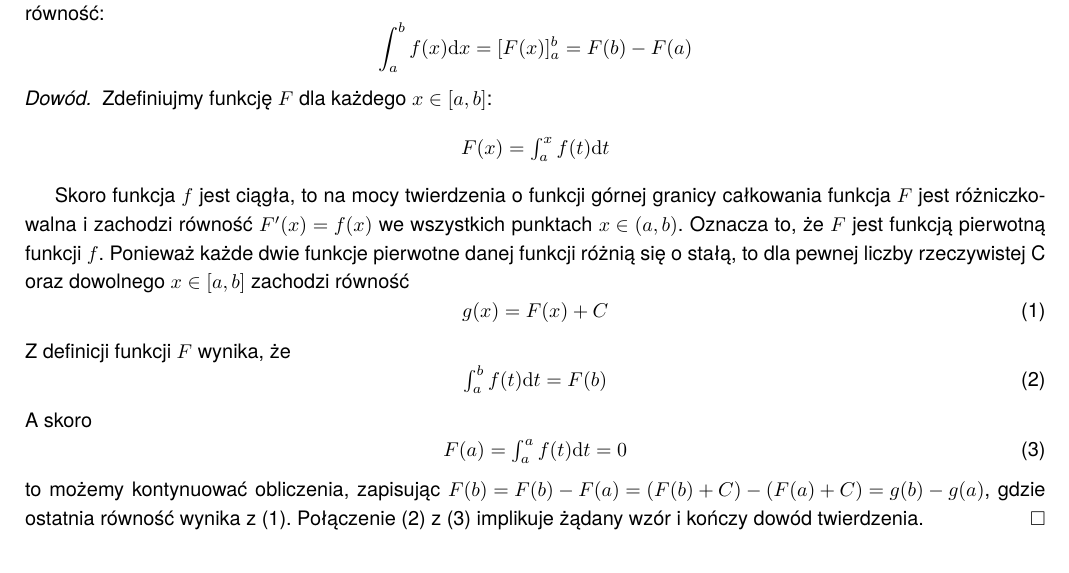
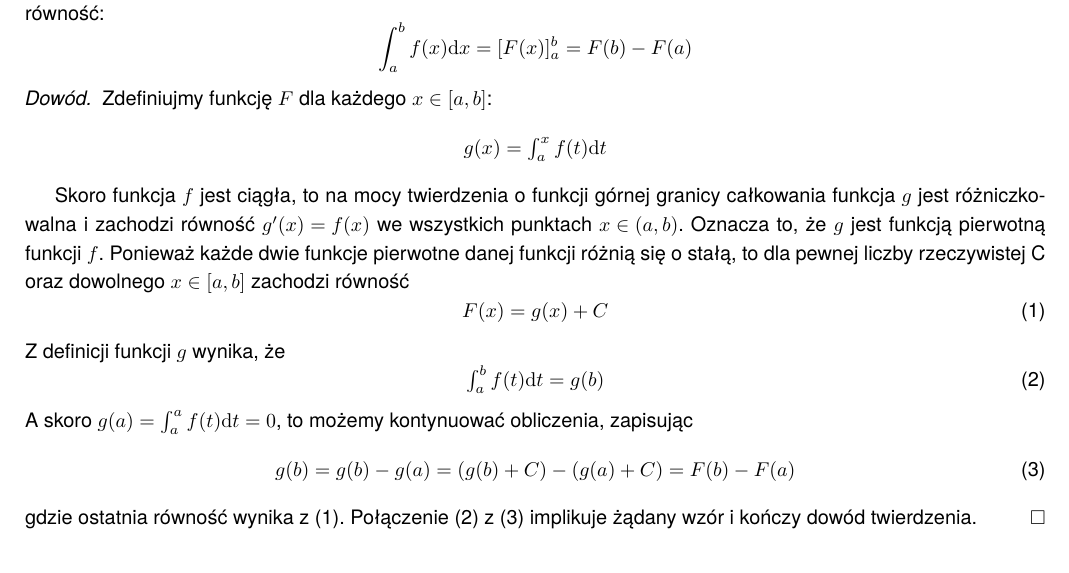
Before and after one commit to j000/analiza, a LaTeX document (analiza.tex): part of page 4 of 7, cut so that both start at the same text. Compiled offline with pdfLaTeX.

Commit message:
[64] Poprawki

```diff
--- a/analiza.tex
+++ b/analiza.tex
@@ -409,33 +409,32 @@ jest jej dowolną funkcją pierwotną, to zachodzi równość:
 \begin{proof}
 	Zdefiniujmy funkcję $F$ dla każdego ${x \in [a,b]}$:
 	\begin{equation*}
-		F(x) = \textstyle \int_a^x f(t) \mathrm{d}t
+		g(x) = \textstyle \int_a^x f(t) \mathrm{d}t
 	\end{equation*}
 
 	Skoro funkcja $f$ jest ciągła, to na mocy twierdzenia o funkcji
-	górnej granicy całkowania funkcja $F$ jest różniczkowalna
-	i zachodzi równość ${F^\prime(x)=f(x)}$ we wszystkich punktach ${x \in (a,b)}$.
-	Oznacza to, że $F$ jest funkcją pierwotną funkcji $f$.
+	górnej granicy całkowania funkcja $g$ jest różniczkowalna
+	i zachodzi równość ${g^\prime(x)=f(x)}$ we wszystkich punktach ${x \in (a,b)}$.
+	Oznacza to, że $g$ jest funkcją pierwotną funkcji $f$.
 	Ponieważ każde dwie funkcje pierwotne danej funkcji różnią się o stałą,
 	to dla pewnej liczby rzeczywistej C oraz dowolnego ${x \in [a,b]}$
 	zachodzi równość
 	\begin{equation}
-		\label{eq.1}
-		g(x)=F(x)+C
+		\label{eq.cal1}
+		F(x)=g(x)+C
 	\end{equation}
-	Z definicji funkcji $F$ wynika, że
+	Z definicji funkcji $g$ wynika, że
 	\begin{equation}
-		\label{eq.2}
-		\textstyle \int_a^b f(t) \mathrm{d}t = F(b)
+		\label{eq.cal2}
+		\textstyle \int_a^b f(t) \mathrm{d}t = g(b)
 	\end{equation}
-	A skoro
+	A skoro $g(a) = \textstyle \int_a^a f(t) \mathrm{d}t=0$,
+	to możemy kontynuować obliczenia, zapisując
 	\begin{equation}
-		\label{eq.3}
-		F(a) = \textstyle \int_a^a f(t) \mathrm{d}t=0
+		\label{eq.cal3}
+		g(b)=g(b)-g(a)=(g(b)+C)-(g(a)+C)=F(b)-F(a)
 	\end{equation}
-	to możemy kontynuować obliczenia, zapisując
-	${F(b)=F(b)-F(a)=(F(b)+C)-(F(a)+C)=g(b)-g(a)}$,
-	gdzie ostatnia równość wynika z \eqref{eq.1}. Połączenie \eqref{eq.2} z \eqref{eq.3} implikuje żądany wzór i kończy dowód twierdzenia.
+	gdzie ostatnia równość wynika z \eqref{eq.cal1}. Połączenie \eqref{eq.cal2} z \eqref{eq.cal3} implikuje żądany wzór i kończy dowód twierdzenia.
 \end{proof}
 
 \section{Co to jest całka niewłaściwa w sensie Riemanna?}
```
